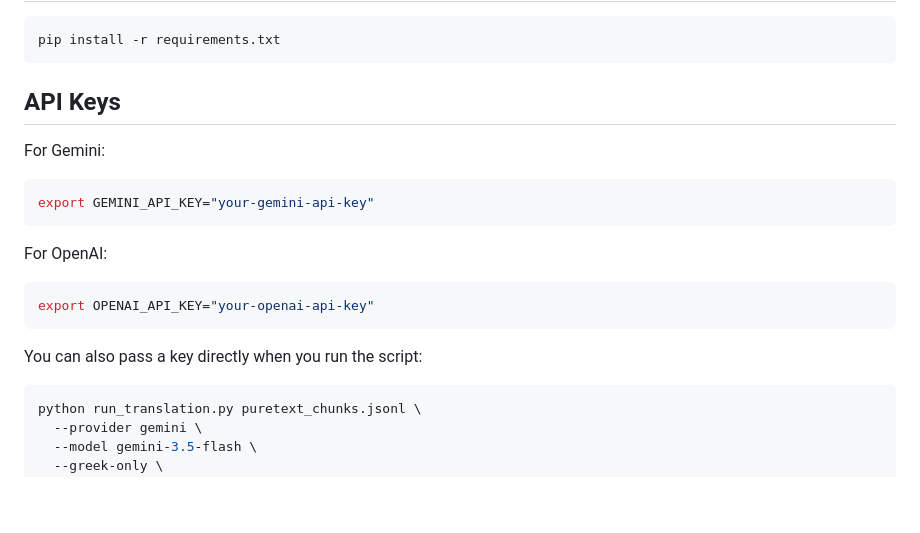
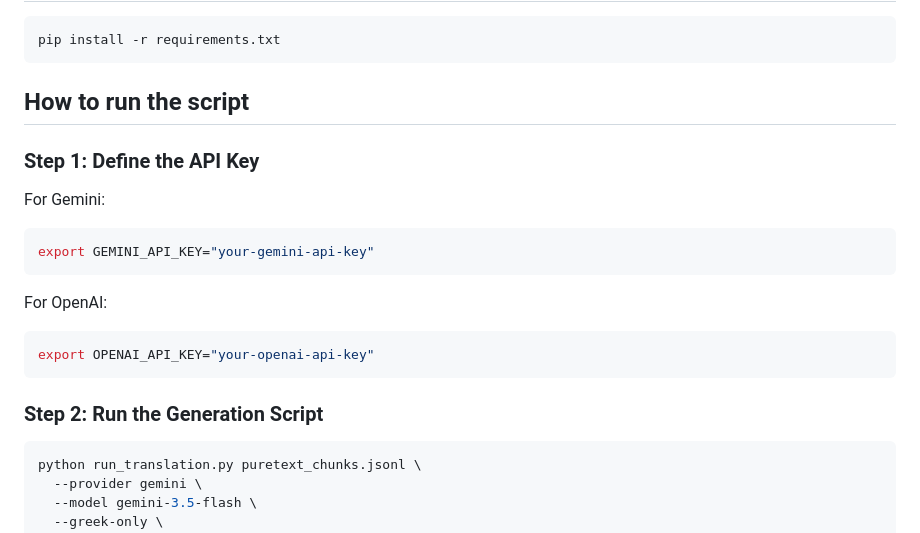
Before and after one commit to geofila/CulturalMT-Generation, a Markdown page: README.md, the part around the change. Drawn GitHub-style; blank space fills up the shorter version.

Commit message:
Update README with script running instructions
Added instructions on how to run the script and define API keys.

````diff
--- a/README.md
+++ b/README.md
@@ -10,8 +10,9 @@ This folder intentionally does not include any Label Studio code.
 pip install -r requirements.txt
 ```
 
-## API Keys
+## How to run the script
 
+### Step 1: Define the API Key
 For Gemini:
 
 ```bash
@@ -24,7 +25,7 @@ For OpenAI:
 export OPENAI_API_KEY="your-openai-api-key"
 ```
 
-You can also pass a key directly when you run the script:
+### Step 2: Run the Generation Script
 
 ```bash
 python run_translation.py puretext_chunks.jsonl \
````
